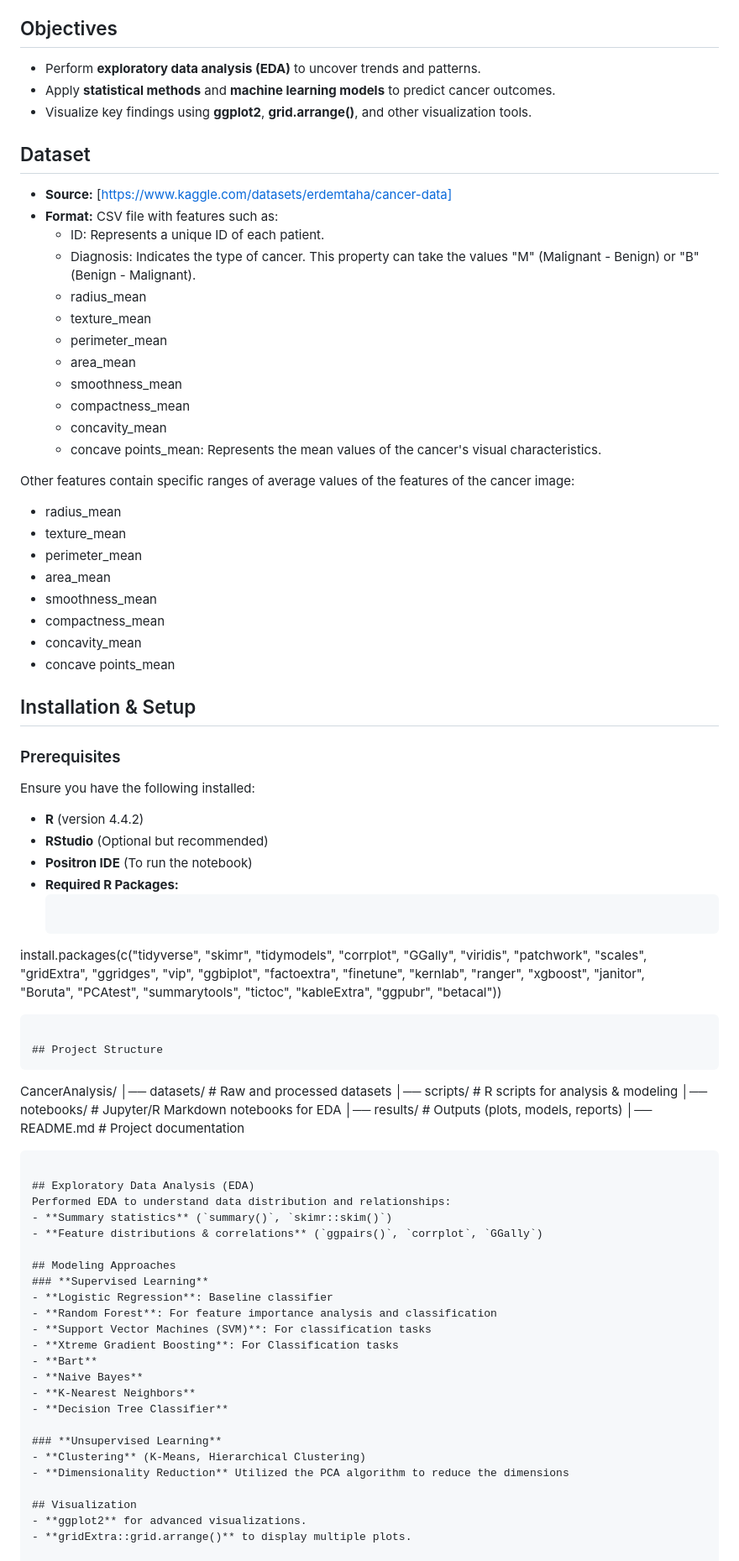
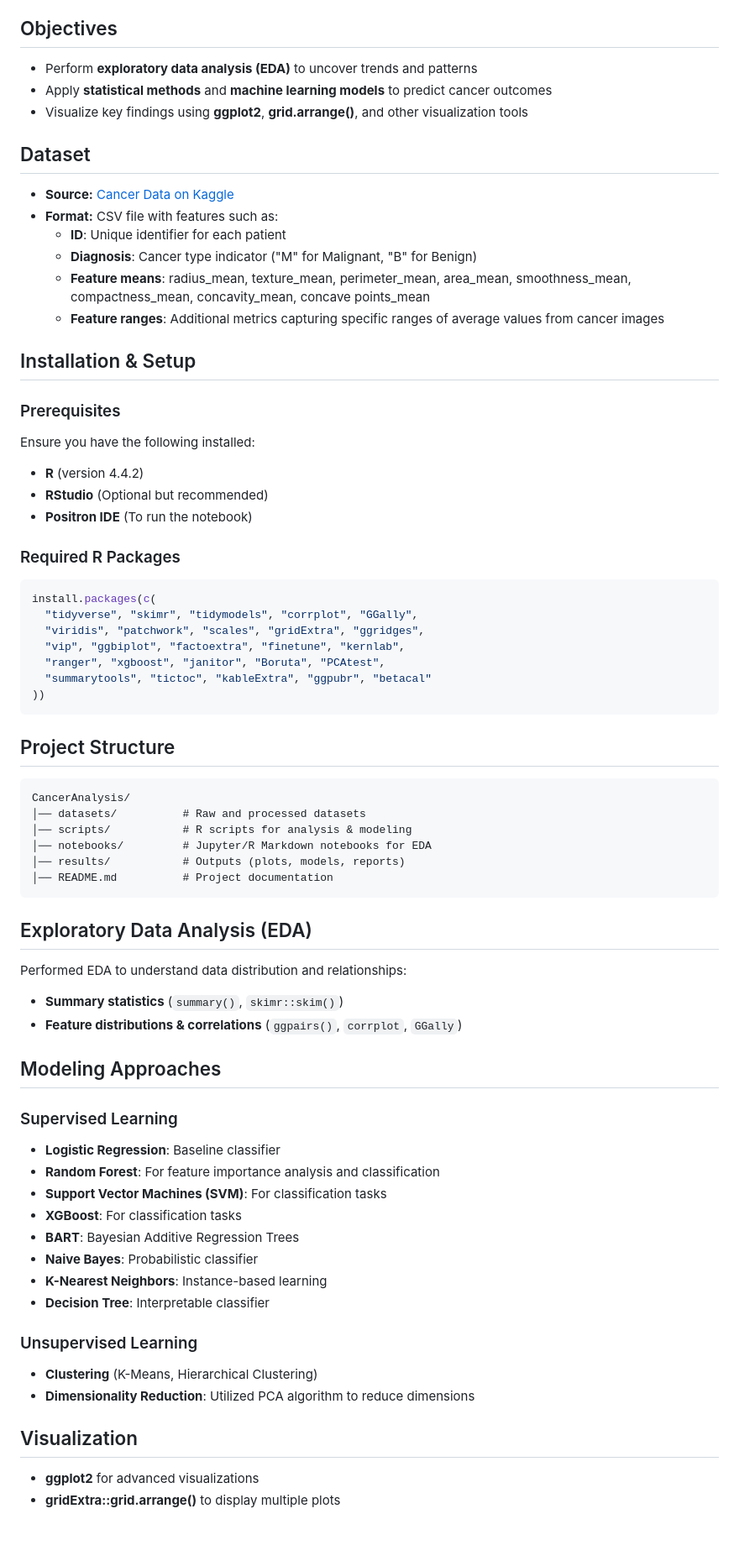
Before and after one commit to Chrisolande/CancerAnalysis, a Markdown page: README.md, the part around the change printed below. Shown: that part at 84% size. Rendered like a GitHub page.

````diff
--- a/README.md
+++ b/README.md
@@ -4,51 +4,36 @@
 This project focuses on analyzing cancer-related data using statistical and machine learning techniques. The goal is to identify patterns, perform predictive modeling, and visualize key insights that can help in understanding cancer characteristics.
 
 ## Objectives
-- Perform **exploratory data analysis (EDA)** to uncover trends and patterns.
-- Apply **statistical methods** and **machine learning models** to predict cancer outcomes.
-- Visualize key findings using **ggplot2**, **grid.arrange()**, and other visualization tools.
-
+- Perform **exploratory data analysis (EDA)** to uncover trends and patterns
+- Apply **statistical methods** and **machine learning models** to predict cancer outcomes
+- Visualize key findings using **ggplot2**, **grid.arrange()**, and other visualization tools
 
 ## Dataset
-- **Source:** [https://www.kaggle.com/datasets/erdemtaha/cancer-data]
+- **Source:** [Cancer Data on Kaggle](https://www.kaggle.com/datasets/erdemtaha/cancer-data)
 - **Format:** CSV file with features such as:
-  - ID: Represents a unique ID of each patient.
-  - Diagnosis: Indicates the type of cancer. This property can take the values "M" (Malignant - Benign) or "B" (Benign - Malignant).
-  - radius_mean
-  - texture_mean
-  - perimeter_mean
-  - area_mean
-  - smoothness_mean
-  - compactness_mean
-  - concavity_mean
-  - concave points_mean: Represents the mean values of the cancer's visual characteristics.
-
-
-
-Other features contain specific ranges of average values of the features of the cancer image:
-
-  - radius_mean
-  - texture_mean
-  - perimeter_mean
-  - area_mean
-  - smoothness_mean
-  - compactness_mean
-  - concavity_mean
-  - concave points_mean
+  - **ID**: Unique identifier for each patient
+  - **Diagnosis**: Cancer type indicator ("M" for Malignant, "B" for Benign)
+  - **Feature means**: radius_mean, texture_mean, perimeter_mean, area_mean, smoothness_mean, compactness_mean, concavity_mean, concave points_mean
+  - **Feature ranges**: Additional metrics capturing specific ranges of average values from cancer images
 
 ## Installation & Setup
+
 ### Prerequisites
 Ensure you have the following installed:
 - **R** (version 4.4.2)
 - **RStudio** (Optional but recommended)
 - **Positron IDE** (To run the notebook)
-- **Required R Packages:**
-  ```r
-install.packages(c("tidyverse", "skimr", "tidymodels", "corrplot", "GGally", "viridis", "patchwork", "scales",
-   "gridExtra", "ggridges", "vip", "ggbiplot", "factoextra", "finetune", "kernlab", "ranger", "xgboost", "janitor",
-   "Boruta", "PCAtest", "summarytools", "tictoc", "kableExtra", "ggpubr", "betacal"))
 
-  ```
+### Required R Packages
+```r
+install.packages(c(
+  "tidyverse", "skimr", "tidymodels", "corrplot", "GGally",
+  "viridis", "patchwork", "scales", "gridExtra", "ggridges",
+  "vip", "ggbiplot", "factoextra", "finetune", "kernlab",
+  "ranger", "xgboost", "janitor", "Boruta", "PCAtest",
+  "summarytools", "tictoc", "kableExtra", "ggpubr", "betacal"
+))
+```
 
 ## Project Structure
 ```
@@ -66,22 +51,23 @@ Performed EDA to understand data distribution and relationships:
 - **Feature distributions & correlations** (`ggpairs()`, `corrplot`, `GGally`)
 
 ## Modeling Approaches
-### **Supervised Learning**
+
+### Supervised Learning
 - **Logistic Regression**: Baseline classifier
 - **Random Forest**: For feature importance analysis and classification
 - **Support Vector Machines (SVM)**: For classification tasks
-- **Xtreme Gradient Boosting**: For Classification tasks
-- **Bart**
-- **Naive Bayes**
-- **K-Nearest Neighbors**
-- **Decision Tree Classifier**
+- **XGBoost**: For classification tasks
+- **BART**: Bayesian Additive Regression Trees
+- **Naive Bayes**: Probabilistic classifier
+- **K-Nearest Neighbors**: Instance-based learning
+- **Decision Tree**: Interpretable classifier
 
-### **Unsupervised Learning**
+### Unsupervised Learning
 - **Clustering** (K-Means, Hierarchical Clustering)
-- **Dimensionality Reduction** Utilized the PCA algorithm to reduce the dimensions
+- **Dimensionality Reduction**: Utilized PCA algorithm to reduce dimensions
 
 ## Visualization
-- **ggplot2** for advanced visualizations.
-- **gridExtra::grid.arrange()** to display multiple plots.
+- **ggplot2** for advanced visualizations
+- **gridExtra::grid.arrange()** to display multiple plots
 
 ## Issues & Challenges
````
Also changed, not shown: other parts of README.md (+7 -7 lines).
